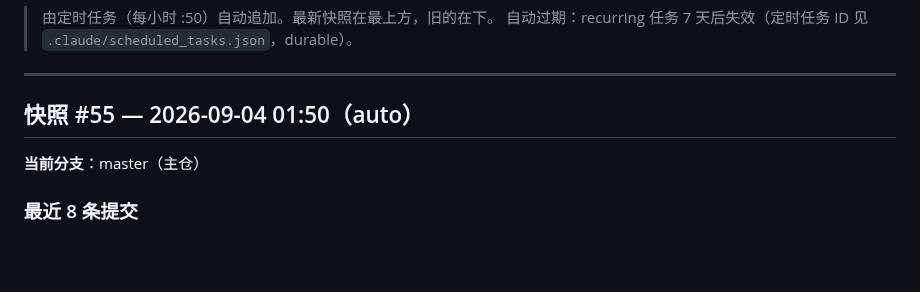
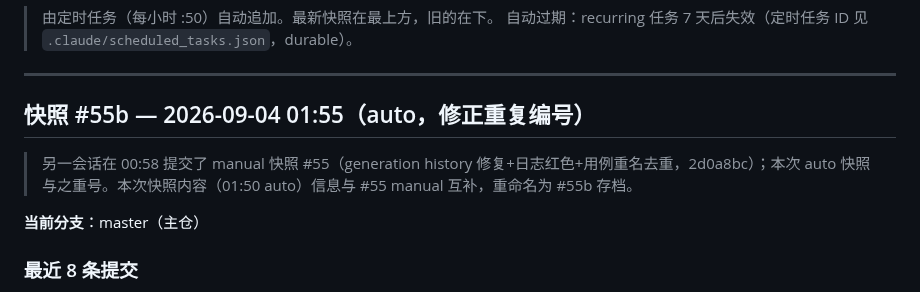
Before and after one commit to moon136lf/testhub_platform-main, a Markdown page: docs/SESSION_ARCHIVE.md, the part around the change. Rendered like a GitHub page; blank space fills up the shorter version.

Commit message:
docs: session archive #55b (auto, dedup number)

```diff
--- a/docs/SESSION_ARCHIVE.md
+++ b/docs/SESSION_ARCHIVE.md
@@ -5,7 +5,9 @@
 
 ---
 
-## 快照 #55 — 2026-09-04 01:50（auto）
+## 快照 #55b — 2026-09-04 01:55（auto，修正重复编号）
+
+> 另一会话在 00:58 提交了 manual 快照 #55（generation history 修复+日志红色+用例重名去重，2d0a8bc）；本次 auto 快照与之重号。本次快照内容（01:50 auto）信息与 #55 manual 互补，重命名为 #55b 存档。
 
 **当前分支**：master（主仓）
 
```
